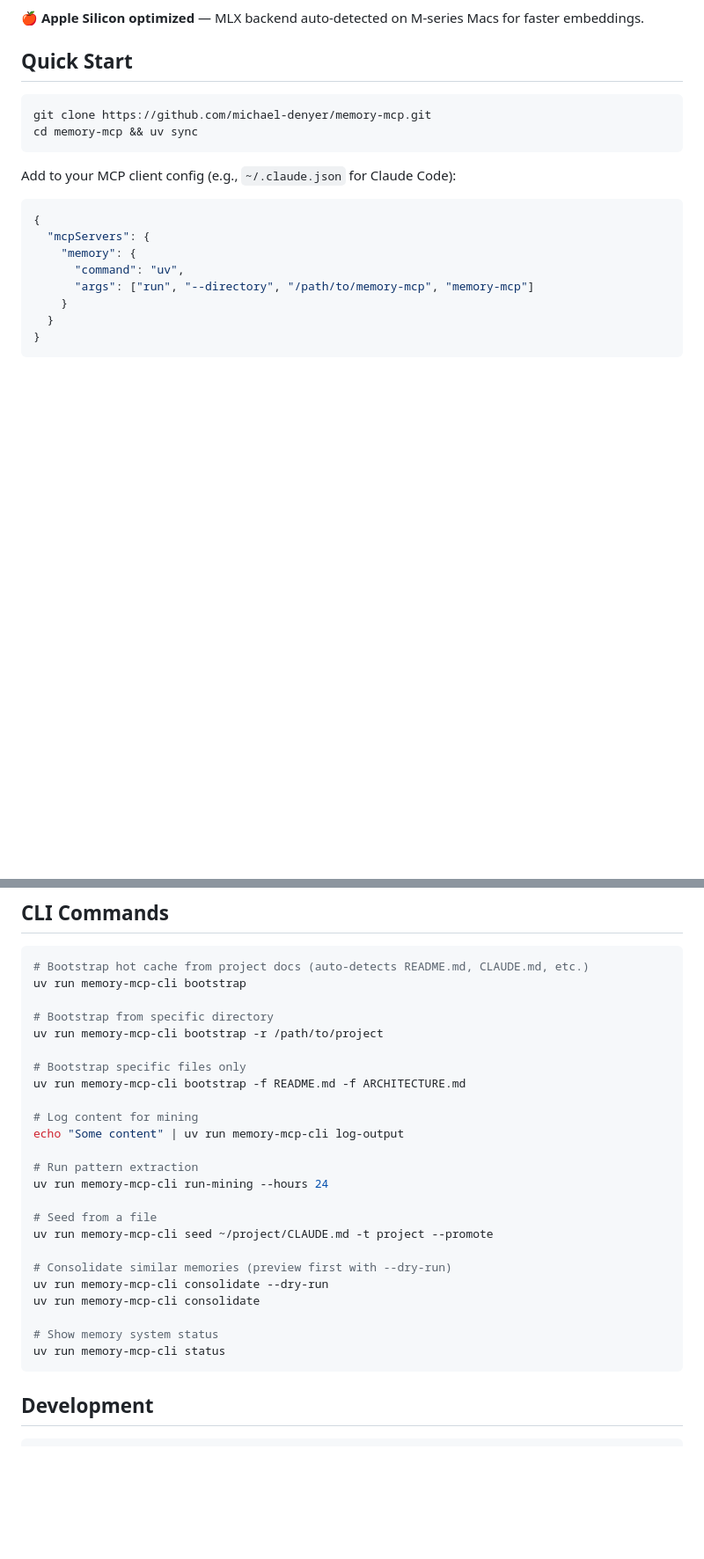
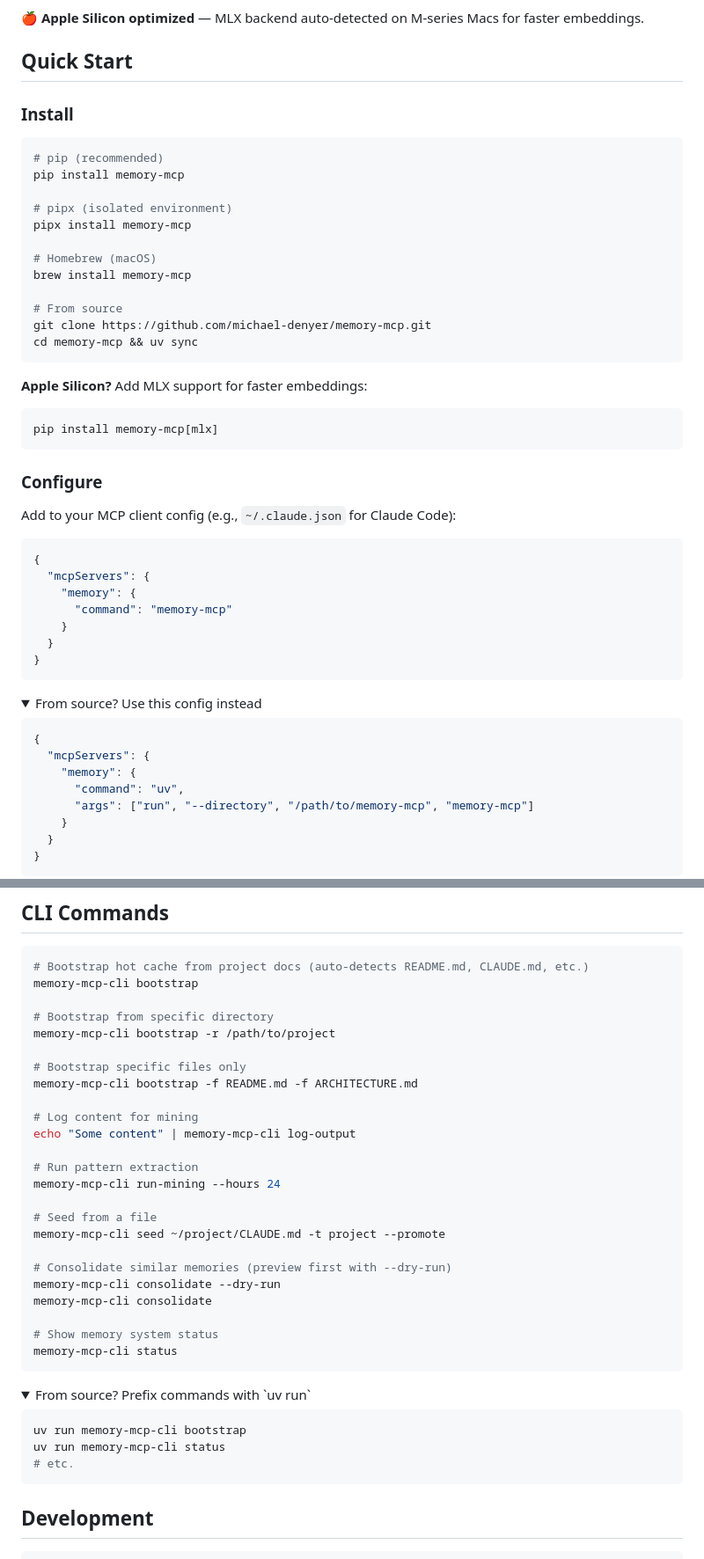
Before and after one commit to michael-denyer/memory-mcp, a Markdown page: README.md, 2 parts joined by grey strips. Shown at 88% size. Drawn GitHub-style; folded sections open; blank space fills up the shorter version.

````diff
--- a/README.md
+++ b/README.md
@@ -66,12 +66,44 @@ The system learns what you use and automatically promotes it. No manual curation
 
 ## Quick Start
 
+### Install
+
 ```bash
+# pip (recommended)
+pip install memory-mcp
+
+# pipx (isolated environment)
+pipx install memory-mcp
+
+# Homebrew (macOS)
+brew install memory-mcp
+
+# From source
 git clone https://github.com/michael-denyer/memory-mcp.git
 cd memory-mcp && uv sync
 ```
 
+**Apple Silicon?** Add MLX support for faster embeddings:
+```bash
+pip install memory-mcp[mlx]
+```
+
+### Configure
+
 Add to your MCP client config (e.g., `~/.claude.json` for Claude Code):
+
+```json
+{
+  "mcpServers": {
+    "memory": {
+      "command": "memory-mcp"
+    }
+  }
+}
+```
+
+<details>
+<summary>From source? Use this config instead</summary>
 
 ```json
 {
@@ -392,27 +422,36 @@ Add to `~/.claude/settings.json`:
 
 ```bash
 # Bootstrap hot cache from project docs (auto-detects README.md, CLAUDE.md, etc.)
-uv run memory-mcp-cli bootstrap
+memory-mcp-cli bootstrap
 
 # Bootstrap from specific directory
-uv run memory-mcp-cli bootstrap -r /path/to/project
+memory-mcp-cli bootstrap -r /path/to/project
 
 # Bootstrap specific files only
-uv run memory-mcp-cli bootstrap -f README.md -f ARCHITECTURE.md
+memory-mcp-cli bootstrap -f README.md -f ARCHITECTURE.md
 
 # Log content for mining
-echo "Some content" | uv run memory-mcp-cli log-output
+echo "Some content" | memory-mcp-cli log-output
 
 # Run pattern extraction
-uv run memory-mcp-cli run-mining --hours 24
+memory-mcp-cli run-mining --hours 24
 
 # Seed from a file
-uv run memory-mcp-cli seed ~/project/CLAUDE.md -t project --promote
+memory-mcp-cli seed ~/project/CLAUDE.md -t project --promote
 
 # Consolidate similar memories (preview first with --dry-run)
-uv run memory-mcp-cli consolidate --dry-run
-uv run memory-mcp-cli consolidate
+memory-mcp-cli consolidate --dry-run
+memory-mcp-cli consolidate
 
 # Show memory system status
+memory-mcp-cli status
+```
+
+<details>
+<summary>From source? Prefix commands with `uv run`</summary>
+
+```bash
+uv run memory-mcp-cli bootstrap
 uv run memory-mcp-cli status
+# etc.
 ```
````
Also changed, not shown: other parts of README.md (+15 -14 lines).
